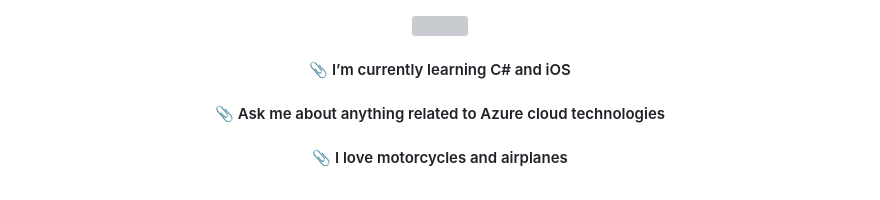
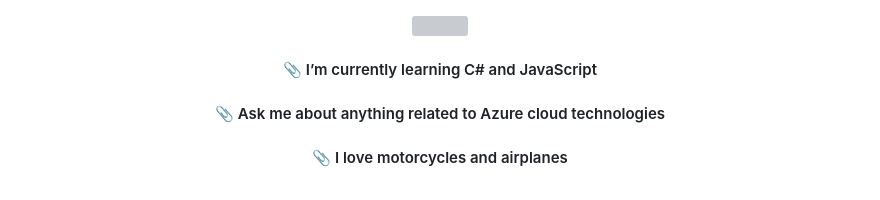
Before and after one commit to azgcloudev/azgcloudev, a Markdown page: README.md, the part around one of its changes. Rendered like a GitHub page; grey boxes are pictures that could not be loaded.

```diff
--- a/README.md
+++ b/README.md
@@ -6,7 +6,7 @@
 
 <div align="center">
 
-#### 📎 I’m currently learning C# and iOS
+#### 📎 I’m currently learning C# and JavaScript
 
 </div>
 
```
Also changed, not shown: other parts of README.md (+2 -1 lines).
